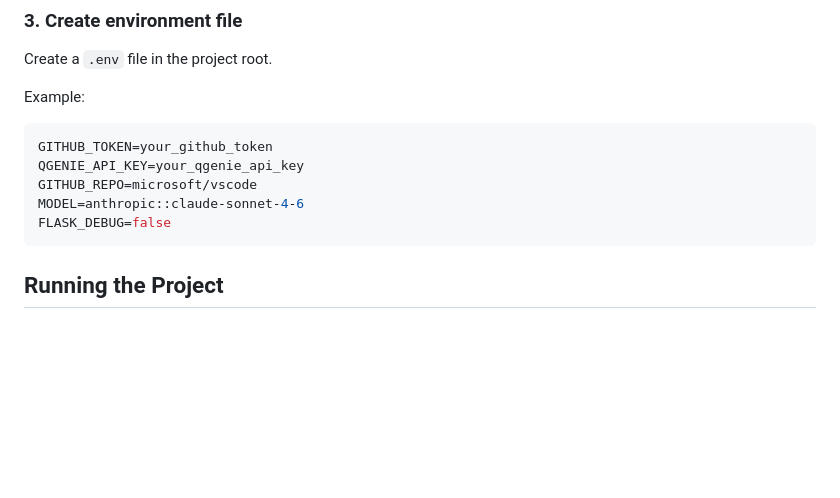
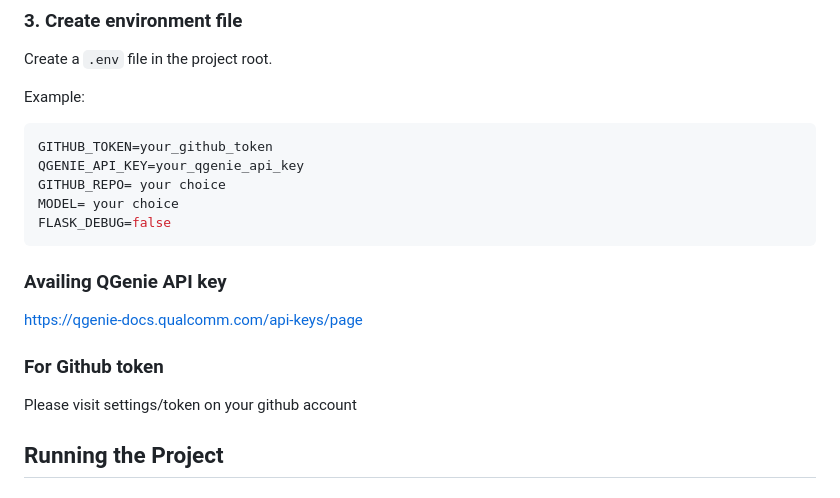
Before and after one commit to Kotesh209/github-pr-agent, a Markdown page: README.md, the part around the change. Rendered like a GitHub page; blank space fills up the shorter version.

````diff
--- a/README.md
+++ b/README.md
@@ -71,11 +71,17 @@ Example:
 ```env
 GITHUB_TOKEN=your_github_token
 QGENIE_API_KEY=your_qgenie_api_key
-GITHUB_REPO=microsoft/vscode
-MODEL=anthropic::claude-sonnet-4-6
+GITHUB_REPO= your choice
+MODEL= your choice
 FLASK_DEBUG=false
 ```
+### Availing QGenie API key
+https://qgenie-docs.qualcomm.com/api-keys/page
 
+### For Github token
+ Please visit settings/token on your github account
+
+###
 ## Running the Project
 
 ### Run web app
````
